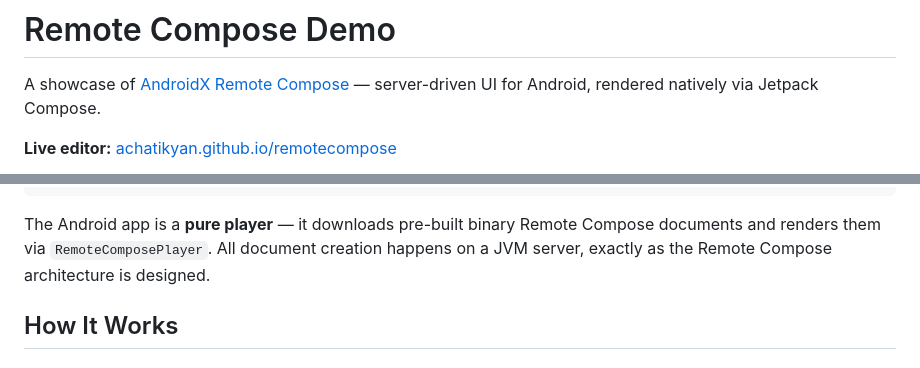
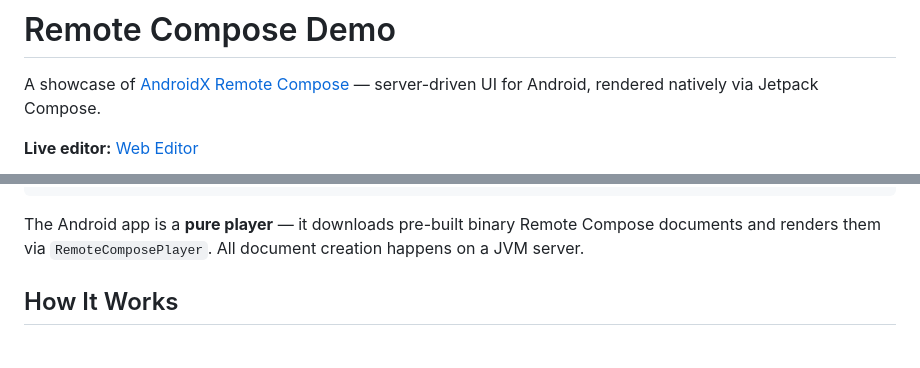
Before and after one commit to achatikyan/remotecompose, a Markdown page: README.md, 2 parts joined by grey strips. GitHub-like rendering.

````diff
--- a/README.md
+++ b/README.md
@@ -2,5 +2,5 @@
 
 A showcase of [AndroidX Remote Compose](https://developer.android.com/jetpack/androidx/releases/compose-remote) — server-driven UI for Android, rendered natively via Jetpack Compose.
 
-**Live editor:** [achatikyan.github.io/remotecompose](https://achatikyan.github.io/remotecompose/)
+**Live editor:** [Web Editor](https://achatikyan.github.io/remotecompose/)
 
@@ -24,7 +24,7 @@ A showcase of [AndroidX Remote Compose](https://developer.android.com/jetpack/an
  └────────────────────────┘              └────────────────────────┘
 ```
 
-The Android app is a **pure player** — it downloads pre-built binary Remote Compose documents and renders them via `RemoteComposePlayer`. All document creation happens on a JVM server, exactly as the Remote Compose architecture is designed.
+The Android app is a **pure player** — it downloads pre-built binary Remote Compose documents and renders them via `RemoteComposePlayer`. All document creation happens on a JVM server.
 
 ## How It Works
 
````
Also changed, not shown: other parts of README.md (+1 -1 lines).
